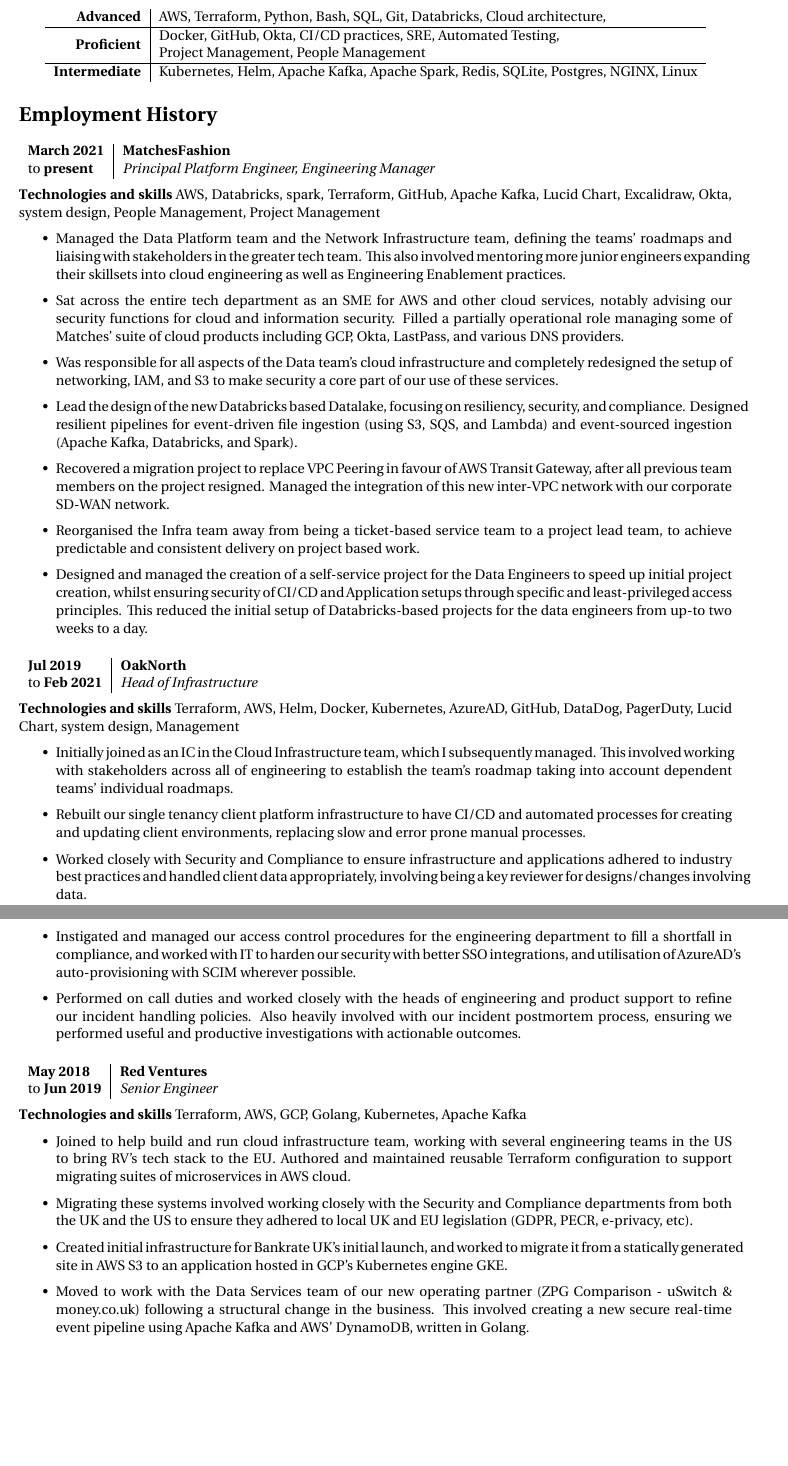
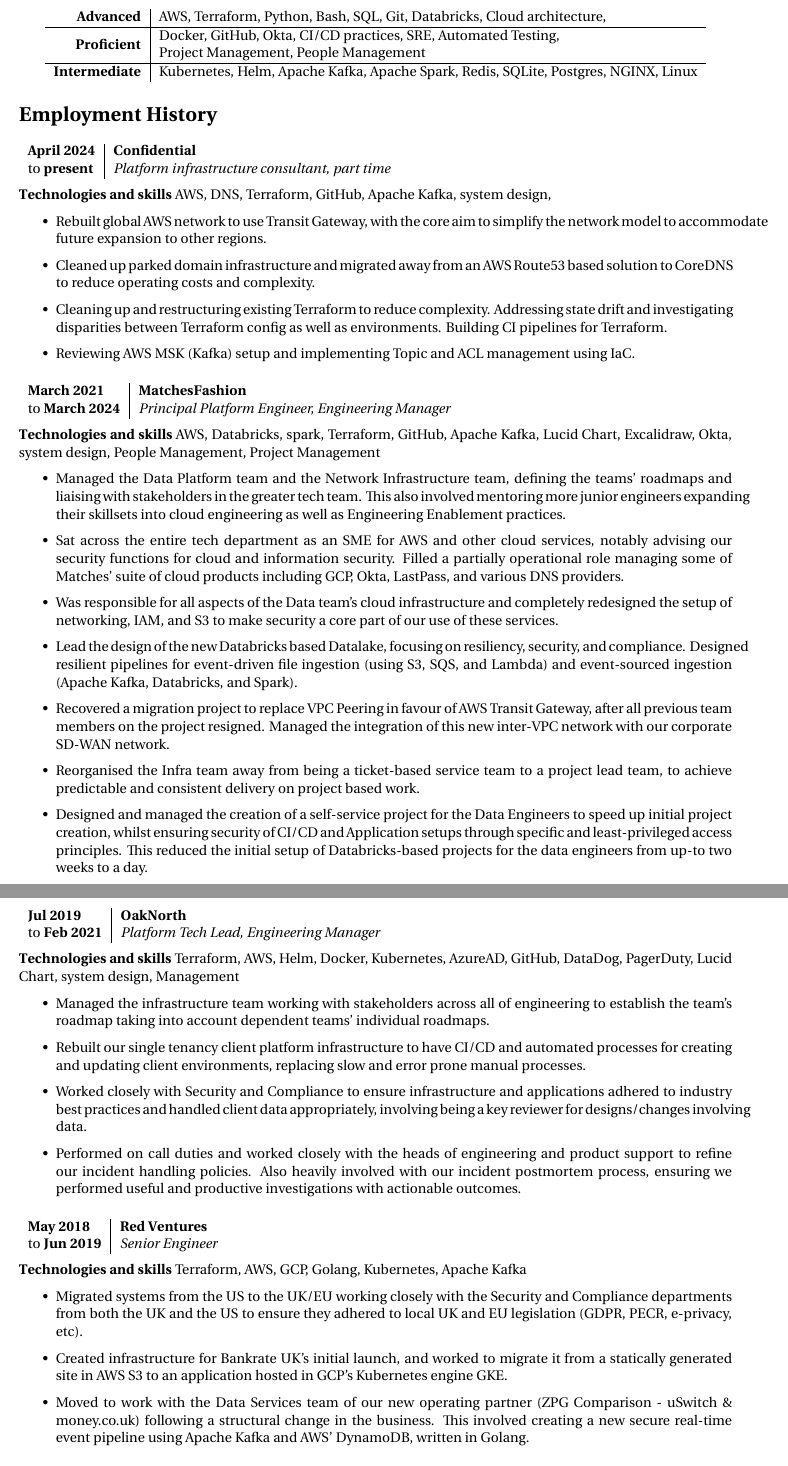
Before and after one commit to neoshrew/CV, a LaTeX CV (andrew_gelnar_cv.tex): two parts of pages 1 and 2 of 2, joined at a grey line, cut so that both start at the same text, the shorter picture padded with empty space. Compiled offline with XeLaTeX.

Commit message:
Oct 2024 update add contracting work

```diff
--- a/andrew_gelnar_cv.tex
+++ b/andrew_gelnar_cv.tex
@@ -85,7 +81,26 @@
 \section{Employment History}
 
 \jobheader
-{March 2021}{present}
+{April 2024}{present}
+{Confidential}
+{Platform infrastructure consultant, part time}
+{
+      AWS, DNS, Terraform, GitHub, Apache Kafka, system design,
+}
+{
+  \begin{itemize}
+      \item Rebuilt global AWS network to use Transit Gateway, with the core aim to simplify the network model to accommodate future expansion to other regions.
+
+      \item Cleaned up parked domain infrastructure and migrated away from an AWS Route53 based solution to CoreDNS to reduce operating costs and complexity.
+
+      \item Cleaning up and restructuring existing Terraform to reduce complexity. Addressing state drift and investigating disparities between Terraform config as well as environments. Building CI pipelines for Terraform.
+
+      \item Reviewing AWS MSK (Kafka) setup and implementing Topic and ACL management using IaC.
+
+\end{itemize}
+}
+\jobheader
+{March 2021}{March 2024}
 {MatchesFashion}
 {Principal Platform Engineer, Engineering Manager}
 {
@@ -129,7 +144,7 @@
 \jobheader
 {Jul 2019}{Feb 2021}
 {OakNorth}
-{Head of Infrastructure}
+{Platform Tech Lead, Engineering Manager}
 {
       Terraform,
       AWS,
@@ -146,16 +161,7 @@
 }
 {
   \begin{itemize}
- % As with the previous section, less sequential reads better in my opinion
- % Initially joined as an IC and got promoted to managing the infra team soon after.
- % Poeple find the Oaknorth matrix management confusing so I tend to just skip that part.
- % Lead the team to solve X, Y and Z problems - Re-build the infrastructure from the ground up,
- % splitting different customers into their own accounts with focus on security and compliance
- % Introduced CI/CD within infrastructure and decoupled from the slow and painful release process for the product
- % Also something about the team having stakeholders across all of engineering and how you handled this
-      \item Initially joined as an IC in the Cloud Infrastructure team, which I subsequently managed.
-            This involved working with stakeholders across all of engineering to establish the team's
-            roadmap taking into account dependent teams' individual roadmaps.
+      \item Managed the infrastructure team working with stakeholders across all of engineering to establish the team's roadmap taking into account dependent teams' individual roadmaps.
 
       \item Rebuilt our single tenancy client platform infrastructure to have CI/CD and automated processes
             for creating and updating client environments, replacing slow and error prone manual processes.
@@ -164,10 +170,10 @@
             to industry best practices and handled client data appropriately, involving being a key
             reviewer for designs/changes involving data.
 
-      \item Instigated and managed our access control procedures for the engineering department
-            to fill a shortfall in compliance, and worked with IT to harden our security
-            with better SSO integrations, and utilisation of AzureAD's auto-provisioning
-            with SCIM wherever possible.
+      % \item Instigated and managed our access control procedures for the engineering department
+      %       to fill a shortfall in compliance, and worked with IT to harden our security
+      %       with better SSO integrations, and utilisation of AzureAD's auto-provisioning
+      %       with SCIM wherever possible.
 
       \item Performed on call duties and worked closely with the heads of engineering and product support
             to refine our incident handling policies. Also heavily involved with our incident postmortem
@@ -190,16 +196,11 @@
 {
       \begin{itemize}
 
-      \item Joined to help build and run cloud infrastructure team, working
-            with several engineering teams in the US to bring RV's tech stack to the EU.
-            Authored and maintained reusable Terraform configuration to support migrating
-            suites of microservices in AWS cloud.
-
-      \item Migrating these systems involved working closely with the Security
+      \item Migrated systems from the US to the UK/EU working closely with the Security
             and Compliance departments from both the UK and the US to ensure they
             adhered to local UK and EU legislation (GDPR, PECR, e-privacy, etc).
 
-      \item Created initial infrastructure for Bankrate UK's initial launch, and worked
+      \item Created infrastructure for Bankrate UK's initial launch, and worked
             to migrate it from a statically generated site in AWS S3 to an application hosted
             in GCP's Kubernetes engine GKE.
 
```
Also changed, not shown: andrew_gelnar_cv.pdf, andrew_gelnar_cv.tex (19 more changed lines).
